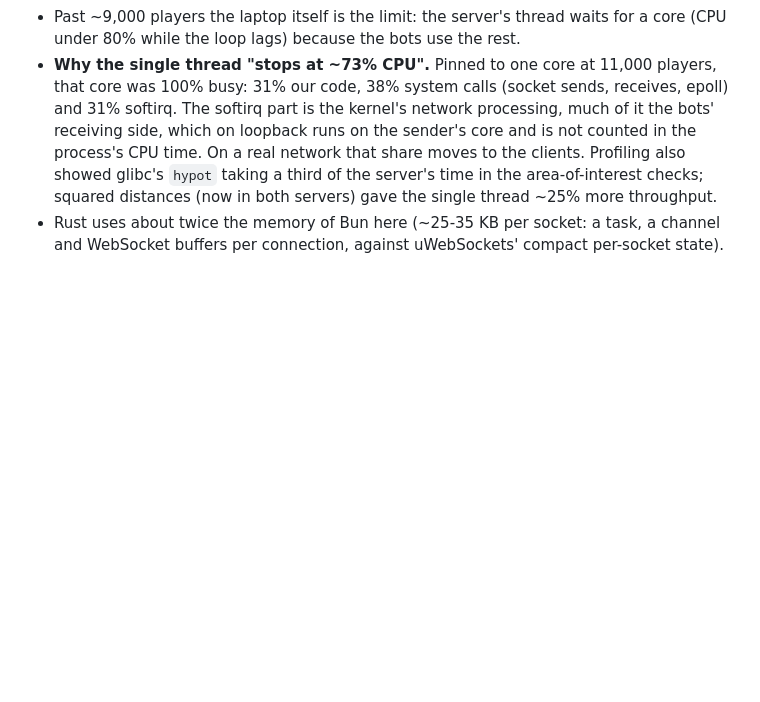
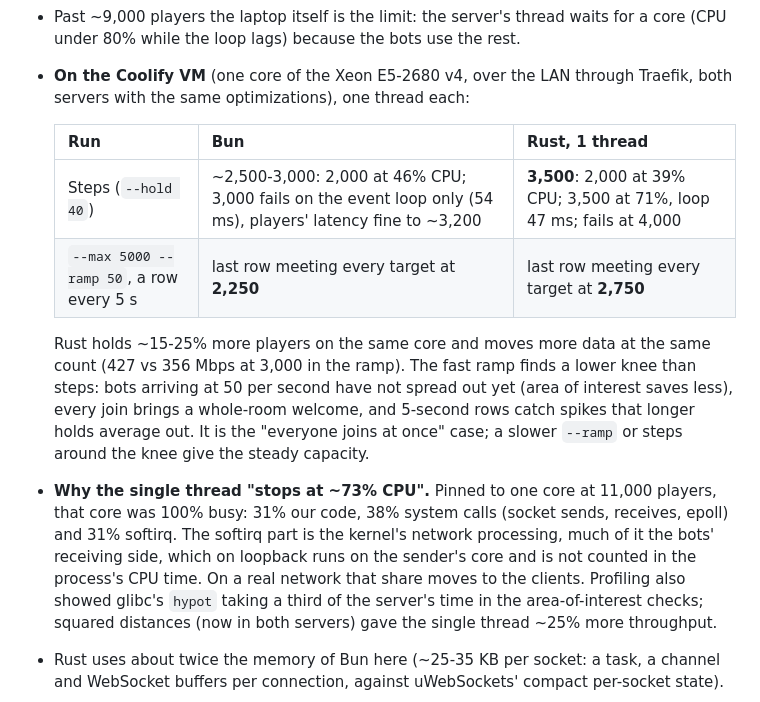
Before and after one commit to zeromark223/daystar, a Markdown page: README.md, the part around the change. GitHub-like rendering; blank space fills up the shorter version.

Commit message:
README: Bun vs Rust on the Coolify VM, steps and --max runs
Co-Authored-By: Claude Opus 5.5 <noreply@anthropic.com>
Claude-Session: https://claude.ai/code/session_01C7xohzGsHwNqiPLr7eNrSo

```diff
--- a/README.md
+++ b/README.md
@@ -186,6 +186,20 @@ interest, 10 Hz per player from 2,000 players), bots on the same machine:
   cluster mode (several processes and the mesh).
 - Past ~9,000 players the laptop itself is the limit: the server's thread waits
   for a core (CPU under 80% while the loop lags) because the bots use the rest.
+- **On the Coolify VM** (one core of the Xeon E5-2680 v4, over the LAN through
+  Traefik, both servers with the same optimizations), one thread each:
+
+  | Run | Bun | Rust, 1 thread |
+  |---|---|---|
+  | Steps (`--hold 40`) | ~2,500-3,000: 2,000 at 46% CPU; 3,000 fails on the event loop only (54 ms), players' latency fine to ~3,200 | **3,500**: 2,000 at 39% CPU; 3,500 at 71%, loop 47 ms; fails at 4,000 |
+  | `--max 5000 --ramp 50`, a row every 5 s | last row meeting every target at **2,250** | last row meeting every target at **2,750** |
+
+  Rust holds ~15-25% more players on the same core and moves more data at the same
+  count (427 vs 356 Mbps at 3,000 in the ramp). The fast ramp finds a lower knee
+  than steps: bots arriving at 50 per second have not spread out yet (area of
+  interest saves less), every join brings a whole-room welcome, and 5-second rows
+  catch spikes that longer holds average out. It is the "everyone joins at once"
+  case; a slower `--ramp` or steps around the knee give the steady capacity.
 - **Why the single thread "stops at ~73% CPU".** Pinned to one core at 11,000
   players, that core was 100% busy: 31% our code, 38% system calls (socket sends,
   receives, epoll) and 31% softirq. The softirq part is the kernel's network
```
